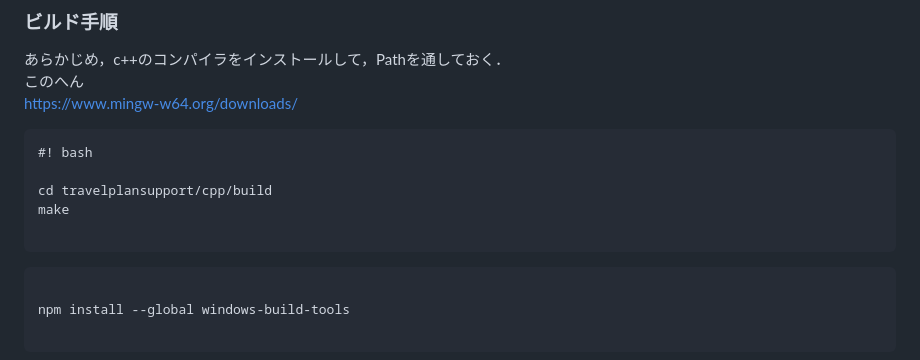
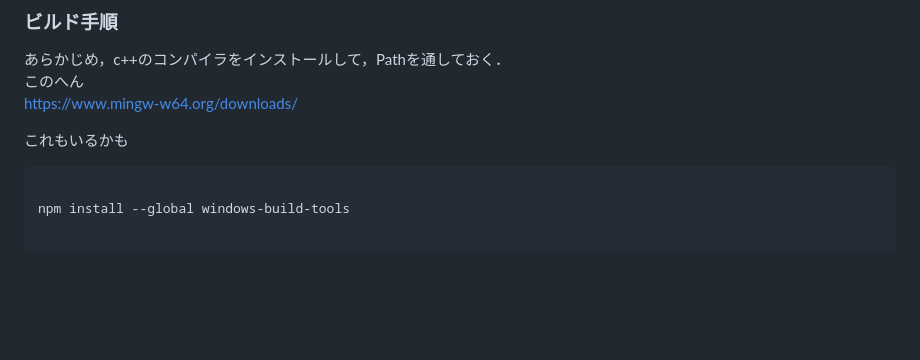
Before and after one commit to 9uaresma/TravelPlanSupport, a Markdown page: README.md, the part around the change printed below. GitHub-like rendering; blank space fills up the shorter version.

````diff
--- a/README.md
+++ b/README.md
@@ -51,15 +49,7 @@ Input your plan の所に，Plan名 と，所要時間を記入して，Addを
 このへん
 https://www.mingw-w64.org/downloads/
 
-```
-#! bash
-
-cd travelplansupport/cpp/build
-make
-
-```
-
-
+これもいるかも
 ```
 
 npm install --global windows-build-tools
````
Also changed, not shown: other parts of README.md (+18 -5 lines), docs/images/webviewer_iphone.jpg (added), 7 other files.
